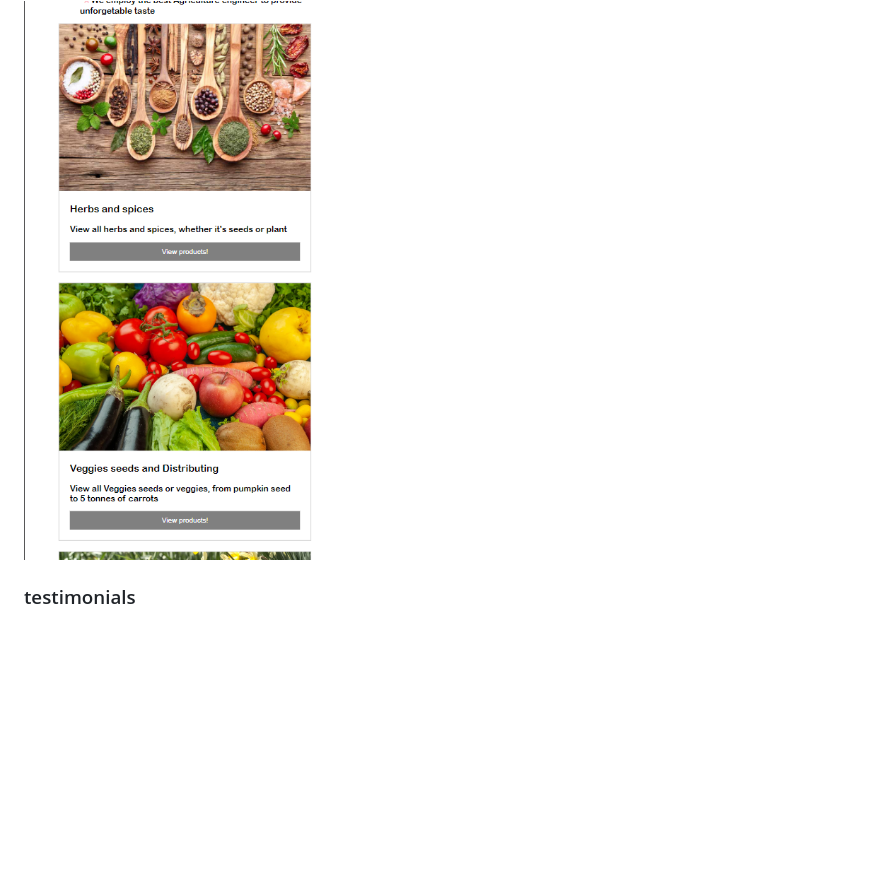
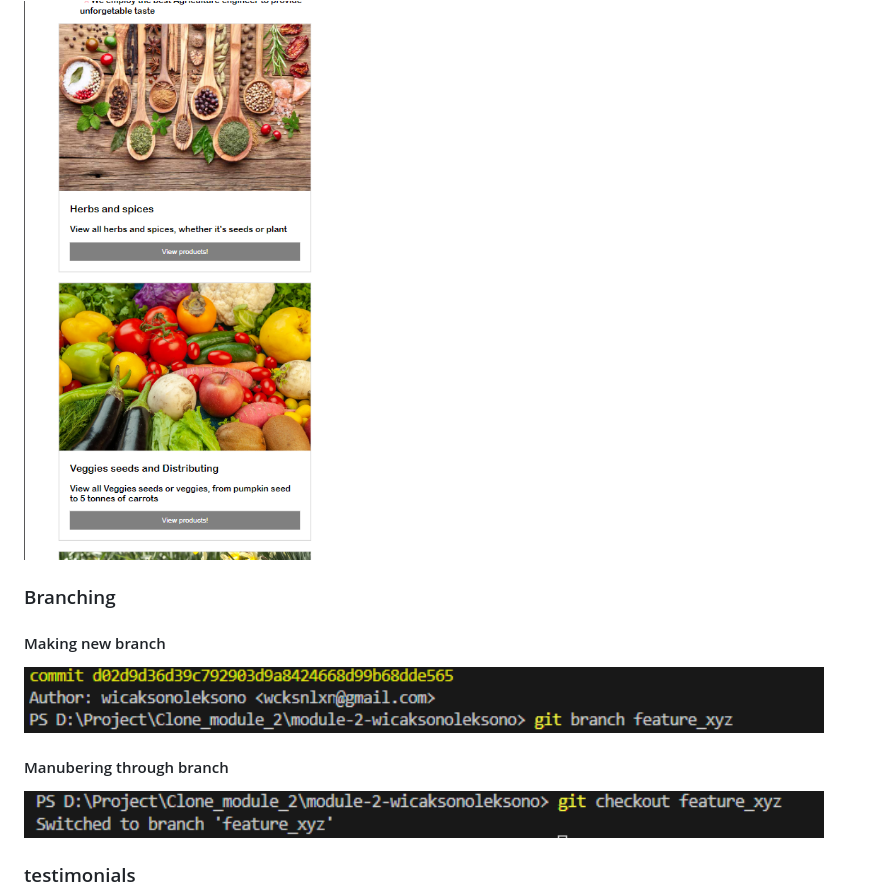
Before and after one commit to RevoU-FSSE-4/module-2-wicaksonoleksono, a Markdown page: README.md, the part around the change printed below. Rendered like a GitHub page; pictures changed too: new_image/Manuvering_branch.png (added), new_image/making_new_branch.png (added); blank space fills up the shorter version.

Commit message:
Making new changes through new branch

```diff
--- a/README.md
+++ b/README.md
@@ -38,6 +38,15 @@ For detailed installation instructions, please refer to the [Documentation](#).
 
 <img src="./image/scrset.png" alt="Need for Hiring" width="800"/>
 
+### Branching
+
+#### Making new branch
+<img src="./new_image/making_new_branch.png" alt="Need for Hiring" width="800"/>
+
+#### Manubering through branch
+<img src="./new_image/Manuvering_branch.png" alt="Need for Hiring" width="800"/>
+
+
 ### testimonials
 ![alt text](./image/testi.png)
 ## Contributing
```
Also changed, not shown: other parts of README.md (+1 -1 lines).
